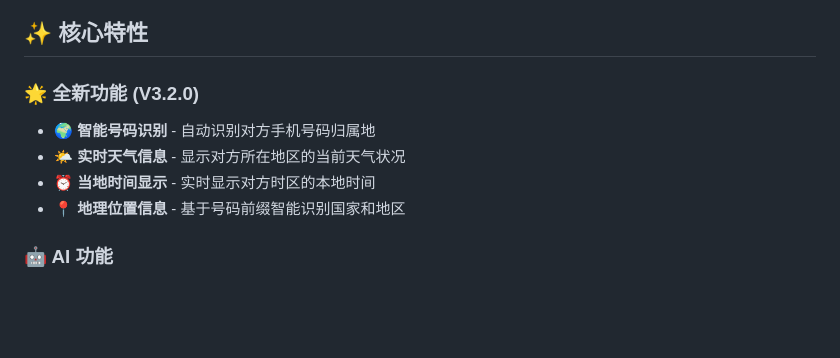
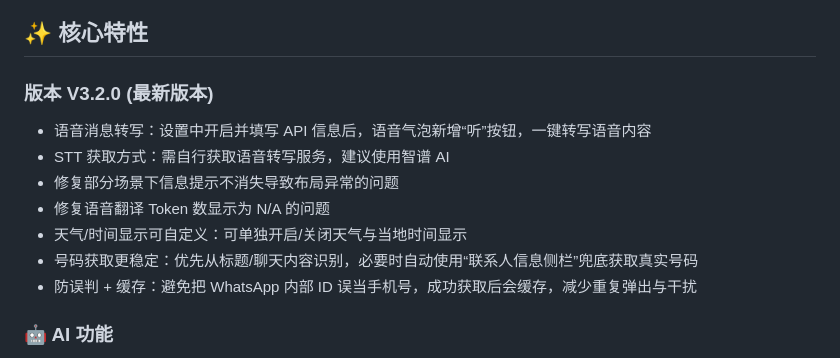
Before and after one commit to Achordchan/WA-AI-Chrome, a Markdown page: README.md, the part around the change. Rendered like a GitHub page; blank space fills up the shorter version.

Commit message:
更新日志

```diff
--- a/README.md
+++ b/README.md
@@ -17,11 +17,14 @@
 
 ## ✨ 核心特性
 
-### 🌟 全新功能 (V3.2.0)
-- 🌍 **智能号码识别** - 自动识别对方手机号码归属地
-- 🌤️ **实时天气信息** - 显示对方所在地区的当前天气状况
-- ⏰ **当地时间显示** - 实时显示对方时区的本地时间
-- 📍 **地理位置信息** - 基于号码前缀智能识别国家和地区
+### 版本 V3.2.0 (最新版本)
+- 语音消息转写：设置中开启并填写 API 信息后，语音气泡新增“听”按钮，一键转写语音内容
+- STT 获取方式：需自行获取语音转写服务，建议使用智谱 AI
+- 修复部分场景下信息提示不消失导致布局异常的问题
+- 修复语音翻译 Token 数显示为 N/A 的问题
+- 天气/时间显示可自定义：可单独开启/关闭天气与当地时间显示
+- 号码获取更稳定：优先从标题/聊天内容识别，必要时自动使用“联系人信息侧栏”兜底获取真实号码
+- 防误判 + 缓存：避免把 WhatsApp 内部 ID 误当手机号，成功获取后会缓存，减少重复弹出与干扰
 
 ### 🤖 AI 功能
 - 🎯 **实时消息翻译** - 支持多种语言互译
```
